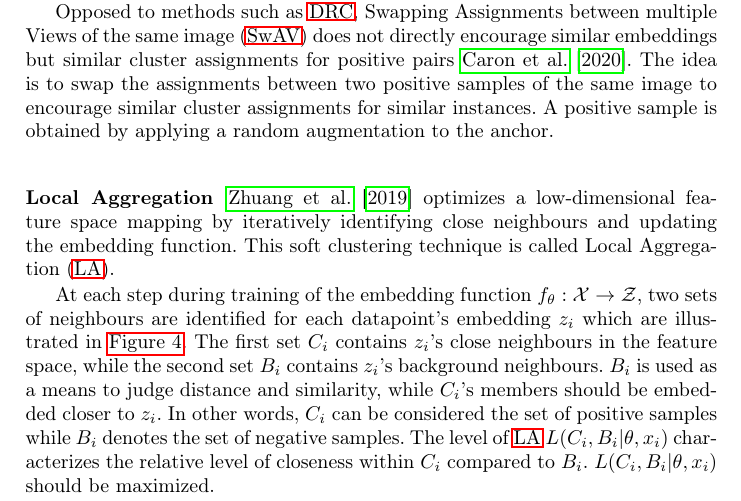
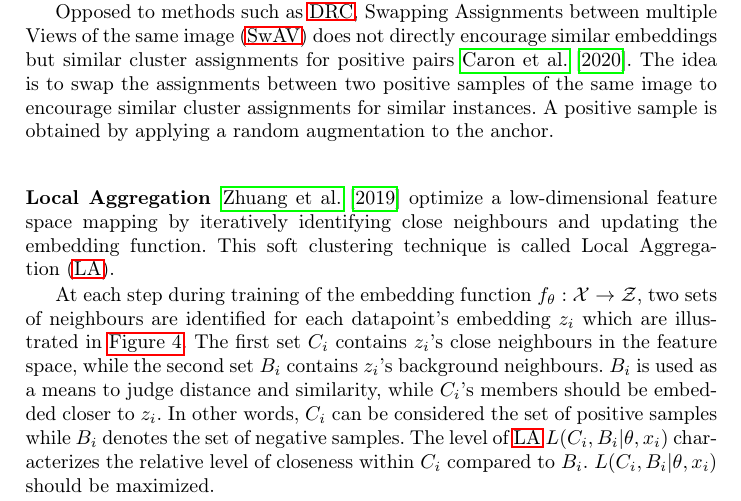
Before and after one commit to KlaraGtknst/master-seminar-ies, a LaTeX thesis (main.tex, which reads sections/main_part/negative_sampling_techniques/local_aggregation.tex): part of page 7 of 25, cut so that both start at the same text. Compiled offline with pdfLaTeX.

Commit message:
style: Improve grammar

```diff
--- a/sections/main_part/negative_sampling_techniques/local_aggregation.tex
+++ b/sections/main_part/negative_sampling_techniques/local_aggregation.tex
@@ -2,7 +2,7 @@
 
 % s. unten: Hyperparameter prob- woher? k, H ist getestet, zumindest das Verhältnis, aber lambda wird aus anderer Arbeit übernommen -> keine Hyperparameter Suche
 
-\citet{local_aggr_2019} optimizes a low-dimensional feature space mapping by
+\citet{local_aggr_2019} optimize a low-dimensional feature space mapping by
 iteratively identifying close neighbours and updating the embedding function.
 This soft clustering technique is called \ac{la}.
 
```
